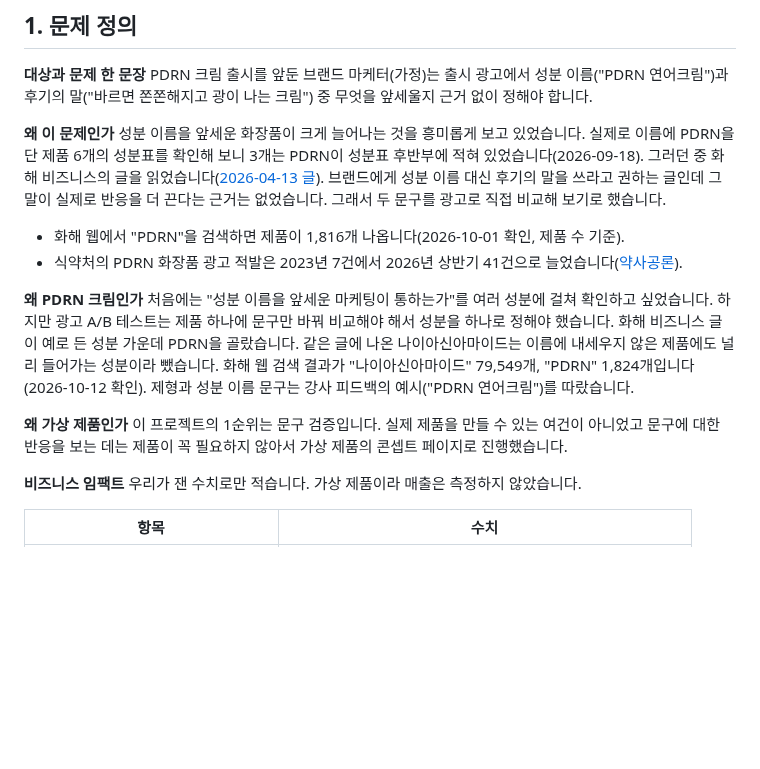
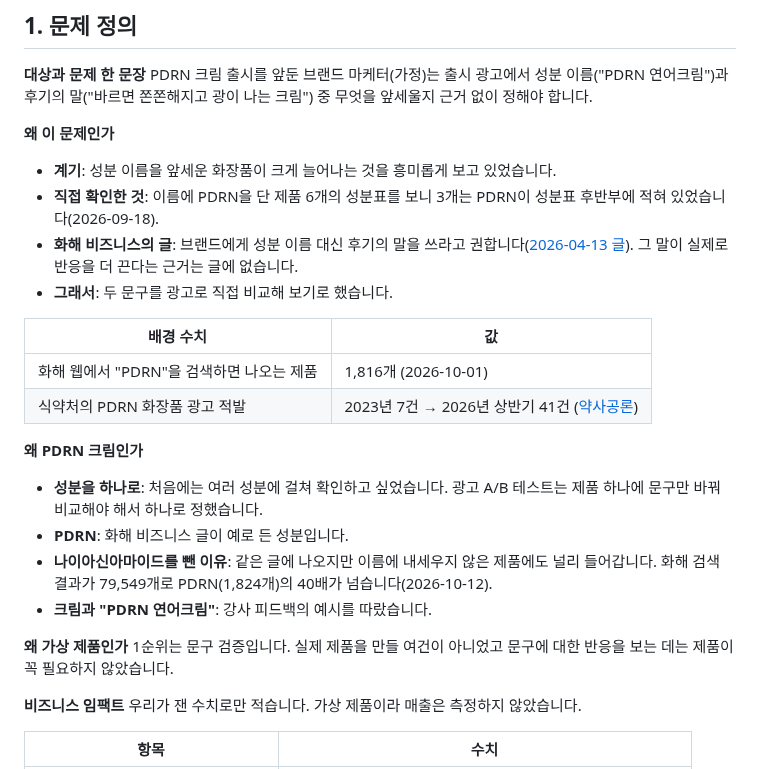
Before and after one commit to Chawonsik/seongbun-dotbogi, a Markdown page: README.md, the part around one of its changes. Rendered like a GitHub page; blank space fills up the shorter version.

```diff
--- a/README.md
+++ b/README.md
@@ -15,16 +15,24 @@
 PDRN 크림 출시를 앞둔 브랜드 마케터(가정)는 출시 광고에서 성분 이름("PDRN 연어크림")과 후기의 말("바르면 쫀쫀해지고 광이 나는 크림") 중 무엇을 앞세울지 근거 없이 정해야 합니다.
 
 **왜 이 문제인가**
-성분 이름을 앞세운 화장품이 크게 늘어나는 것을 흥미롭게 보고 있었습니다. 실제로 이름에 PDRN을 단 제품 6개의 성분표를 확인해 보니 3개는 PDRN이 성분표 후반부에 적혀 있었습니다(2026-09-18). 그러던 중 화해 비즈니스의 글을 읽었습니다([2026-04-13 글](https://business.hwahae.co.kr/insight/beauty-ingredient-marketing-guide/)). 브랜드에게 성분 이름 대신 후기의 말을 쓰라고 권하는 글인데 그 말이 실제로 반응을 더 끈다는 근거는 없었습니다. 그래서 두 문구를 광고로 직접 비교해 보기로 했습니다.
+- **계기**: 성분 이름을 앞세운 화장품이 크게 늘어나는 것을 흥미롭게 보고 있었습니다.
+- **직접 확인한 것**: 이름에 PDRN을 단 제품 6개의 성분표를 보니 3개는 PDRN이 성분표 후반부에 적혀 있었습니다(2026-09-18).
+- **화해 비즈니스의 글**: 브랜드에게 성분 이름 대신 후기의 말을 쓰라고 권합니다([2026-04-13 글](https://business.hwahae.co.kr/insight/beauty-ingredient-marketing-guide/)). 그 말이 실제로 반응을 더 끈다는 근거는 글에 없습니다.
+- **그래서**: 두 문구를 광고로 직접 비교해 보기로 했습니다.
 
-- 화해 웹에서 "PDRN"을 검색하면 제품이 1,816개 나옵니다(2026-10-01 확인, 제품 수 기준).
-- 식약처의 PDRN 화장품 광고 적발은 2023년 7건에서 2026년 상반기 41건으로 늘었습니다([약사공론](https://www.kpanews.co.kr/news/articleView.html?idxno=538280)).
+| 배경 수치 | 값 |
+|---|---|
+| 화해 웹에서 "PDRN"을 검색하면 나오는 제품 | 1,816개 (2026-10-01) |
+| 식약처의 PDRN 화장품 광고 적발 | 2023년 7건 → 2026년 상반기 41건 ([약사공론](https://www.kpanews.co.kr/news/articleView.html?idxno=538280)) |
 
 **왜 PDRN 크림인가**
-처음에는 "성분 이름을 앞세운 마케팅이 통하는가"를 여러 성분에 걸쳐 확인하고 싶었습니다. 하지만 광고 A/B 테스트는 제품 하나에 문구만 바꿔 비교해야 해서 성분을 하나로 정해야 했습니다. 화해 비즈니스 글이 예로 든 성분 가운데 PDRN을 골랐습니다. 같은 글에 나온 나이아신아마이드는 이름에 내세우지 않은 제품에도 널리 들어가는 성분이라 뺐습니다. 화해 웹 검색 결과가 "나이아신아마이드" 79,549개, "PDRN" 1,824개입니다(2026-10-12 확인). 제형과 성분 이름 문구는 강사 피드백의 예시("PDRN 연어크림")를 따랐습니다.
+- **성분을 하나로**: 처음에는 여러 성분에 걸쳐 확인하고 싶었습니다. 광고 A/B 테스트는 제품 하나에 문구만 바꿔 비교해야 해서 하나로 정했습니다.
+- **PDRN**: 화해 비즈니스 글이 예로 든 성분입니다.
+- **나이아신아마이드를 뺀 이유**: 같은 글에 나오지만 이름에 내세우지 않은 제품에도 널리 들어갑니다. 화해 검색 결과가 79,549개로 PDRN(1,824개)의 40배가 넘습니다(2026-10-12).
+- **크림과 "PDRN 연어크림"**: 강사 피드백의 예시를 따랐습니다.
 
 **왜 가상 제품인가**
-이 프로젝트의 1순위는 문구 검증입니다. 실제 제품을 만들 수 있는 여건이 아니었고 문구에 대한 반응을 보는 데는 제품이 꼭 필요하지 않아서 가상 제품의 콘셉트 페이지로 진행했습니다.
+1순위는 문구 검증입니다. 실제 제품을 만들 여건이 아니었고 문구에 대한 반응을 보는 데는 제품이 꼭 필요하지 않았습니다.
 
 **비즈니스 임팩트**
 우리가 잰 수치로만 적습니다. 가상 제품이라 매출은 측정하지 않았습니다.
```
Also changed, not shown: other parts of README.md (+38 -10 lines).
